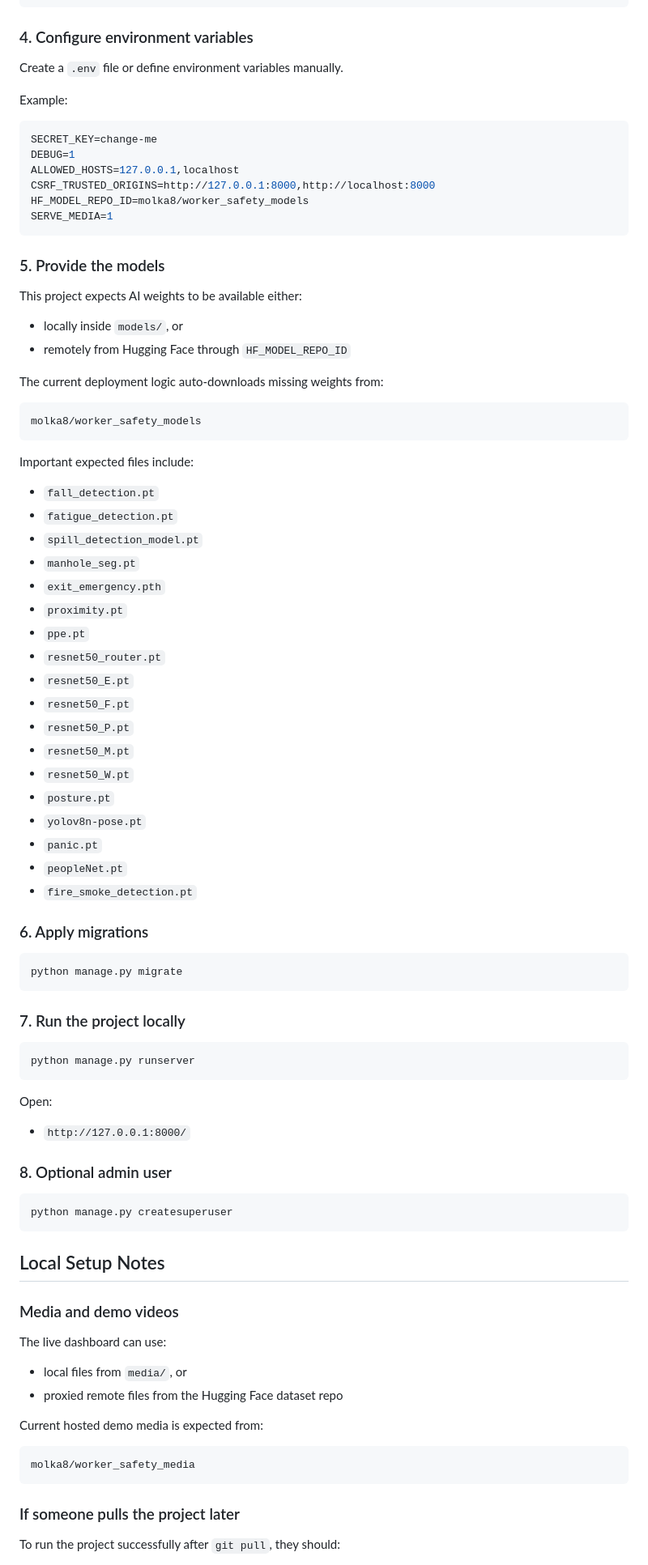
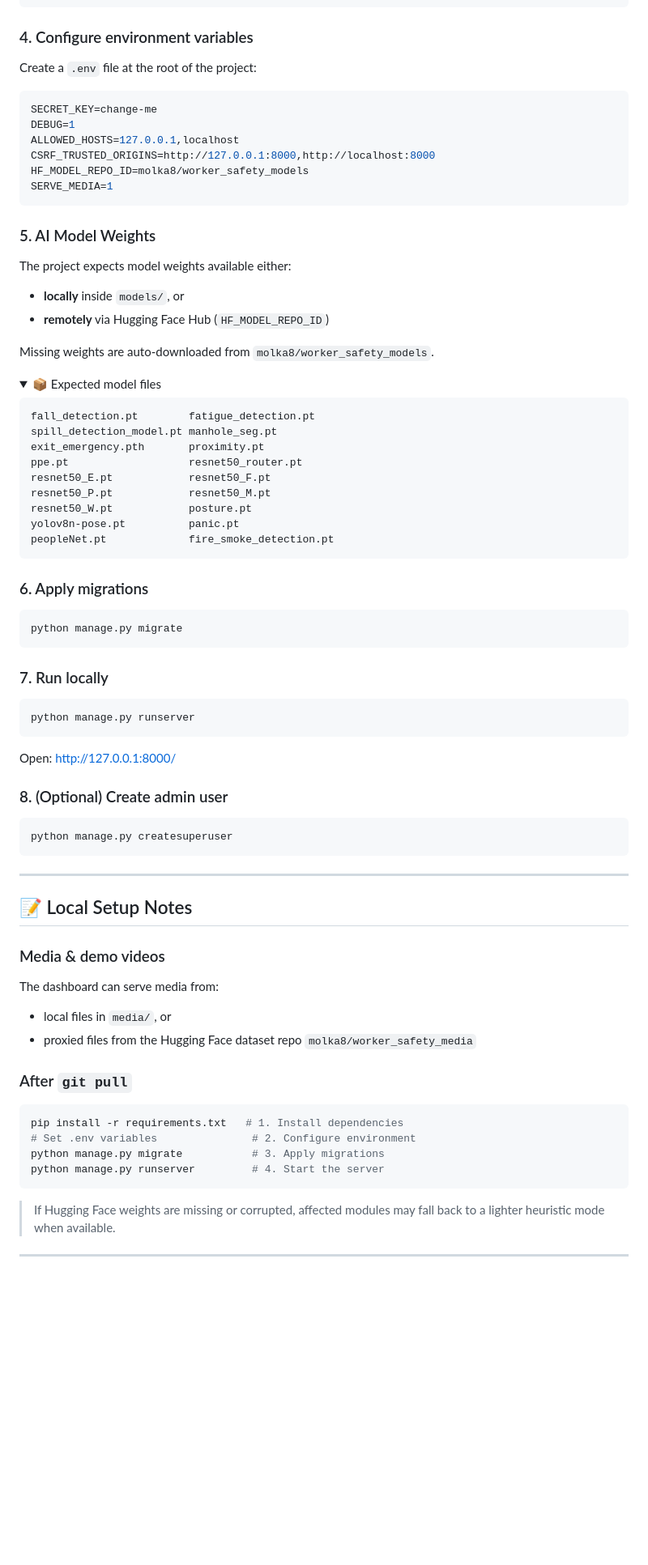
Before and after one commit to molka-makri/worker_safety, a Markdown page: README.md, the part around one of its changes. Shown at 81% size. GitHub-like rendering; folded sections open; blank space fills up the shorter version.

````diff
--- a/README.md
+++ b/README.md
@@ -129,9 +131,7 @@ pip install -r requirements.txt
 
 ### 4. Configure environment variables
 
-Create a `.env` file or define environment variables manually.
-
-Example:
+Create a `.env` file at the root of the project:
 
 ```env
 SECRET_KEY=change-me
@@ -142,39 +142,30 @@ HF_MODEL_REPO_ID=molka8/worker_safety_models
 SERVE_MEDIA=1
 ```
 
-### 5. Provide the models
+### 5. AI Model Weights
 
-This project expects AI weights to be available either:
+The project expects model weights available either:
+- **locally** inside `models/`, or
+- **remotely** via Hugging Face Hub (`HF_MODEL_REPO_ID`)
 
-- locally inside `models/`, or
-- remotely from Hugging Face through `HF_MODEL_REPO_ID`
+Missing weights are auto-downloaded from `molka8/worker_safety_models`.
 
-The current deployment logic auto-downloads missing weights from:
+<details>
+<summary>📦 Expected model files</summary>
 
-```text
-molka8/worker_safety_models
+```
+fall_detection.pt        fatigue_detection.pt
+spill_detection_model.pt manhole_seg.pt
+exit_emergency.pth       proximity.pt
+ppe.pt                   resnet50_router.pt
+resnet50_E.pt            resnet50_F.pt
+resnet50_P.pt            resnet50_M.pt
+resnet50_W.pt            posture.pt
+yolov8n-pose.pt          panic.pt
+peopleNet.pt             fire_smoke_detection.pt
 ```
 
-Important expected files include:
-
-- `fall_detection.pt`
-- `fatigue_detection.pt`
-- `spill_detection_model.pt`
-- `manhole_seg.pt`
-- `exit_emergency.pth`
-- `proximity.pt`
-- `ppe.pt`
-- `resnet50_router.pt`
-- `resnet50_E.pt`
-- `resnet50_F.pt`
-- `resnet50_P.pt`
-- `resnet50_M.pt`
-- `resnet50_W.pt`
-- `posture.pt`
-- `yolov8n-pose.pt`
-- `panic.pt`
-- `peopleNet.pt`
-- `fire_smoke_detection.pt`
+</details>
 
 ### 6. Apply migrations
 
@@ -182,38 +173,40 @@ Important expected files include:
 python manage.py migrate
 ```
 
-### 7. Run the project locally
+### 7. Run locally
 
 ```bash
 python manage.py runserver
 ```
 
-Open:
+Open: [http://127.0.0.1:8000/](http://127.0.0.1:8000/)
 
-- `http://127.0.0.1:8000/`
-
-### 8. Optional admin user
+### 8. (Optional) Create admin user
 
 ```bash
 python manage.py createsuperuser
 ```
 
-## Local Setup Notes
+---
 
-### Media and demo videos
+## 📝 Local Setup Notes
 
-The live dashboard can use:
+### Media & demo videos
 
-- local files from `media/`, or
-- proxied remote files from the Hugging Face dataset repo
+The dashboard can serve media from:
+- local files in `media/`, or
+- proxied files from the Hugging Face dataset repo `molka8/worker_safety_media`
 
-Current hosted demo media is expected from:
+### After `git pull`
 
-```text
-molka8/worker_safety_media
+```bash
+pip install -r requirements.txt   # 1. Install dependencies
+# Set .env variables               # 2. Configure environment
+python manage.py migrate           # 3. Apply migrations
+python manage.py runserver         # 4. Start the server
 ```
 
-### If someone pulls the project later
+> If Hugging Face weights are missing or corrupted, affected modules may fall back to a lighter heuristic mode when available.
 
-To run the project successfully after `git pull`, they should:
+---
 
````
Also changed, not shown: other parts of README.md (+75 -94 lines).
